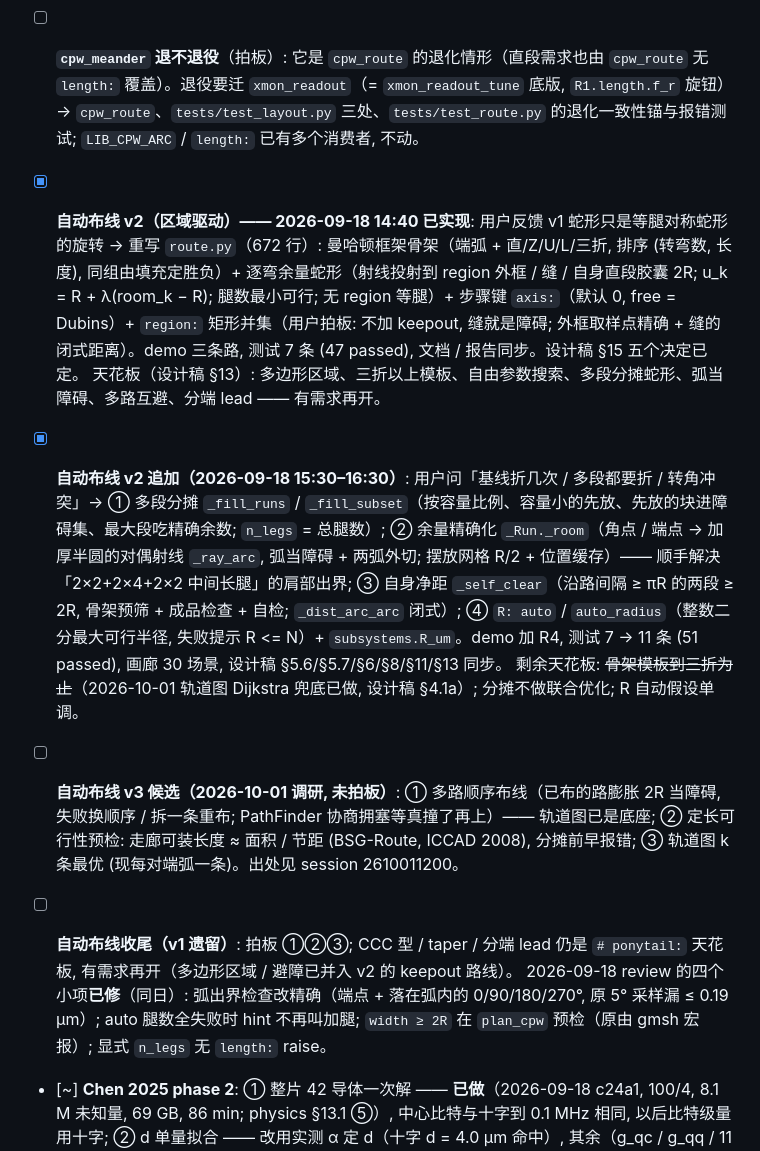
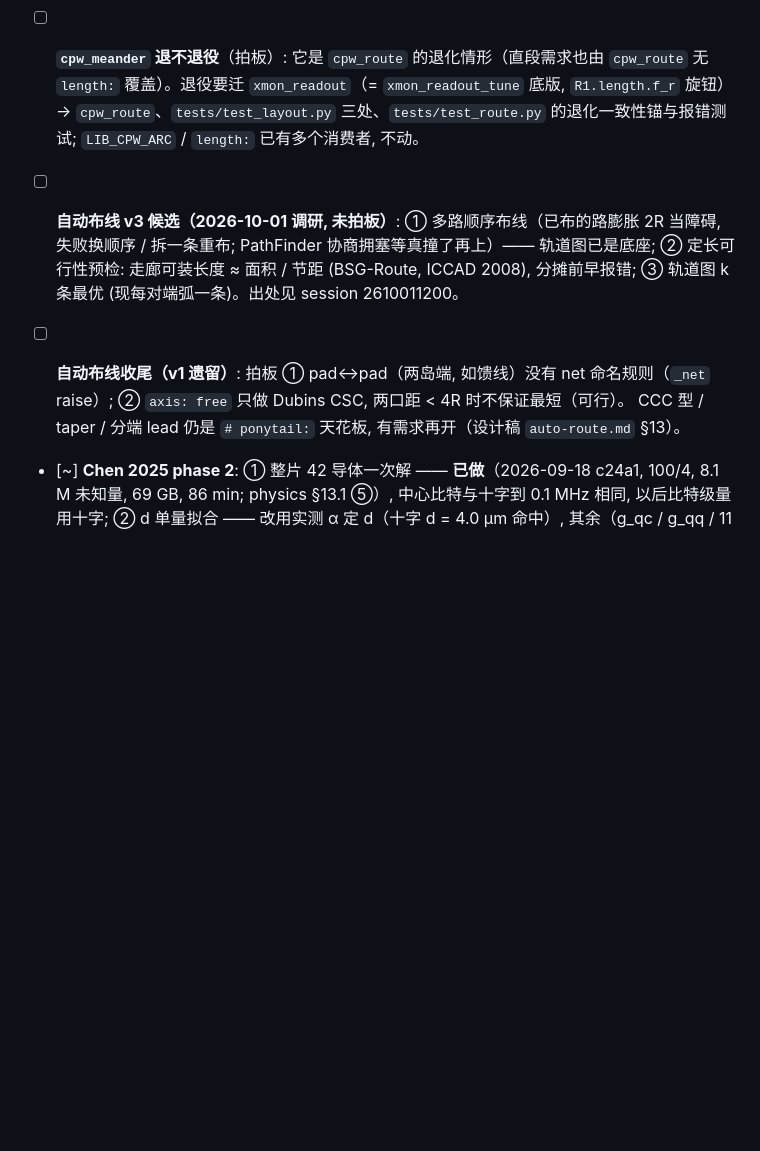
Before and after one commit to D0-0D/quantum-dsl, a Markdown page: .claude/plan.md, the part around one of its changes. Drawn GitHub-style; blank space fills up the shorter version.

```diff
--- a/.claude/plan.md
+++ b/.claude/plan.md
@@ -38,14 +27,10 @@ Legend: `[ ]` not started · `[~]` in progress · `[x]` done。
 
 - [ ] **`cpw_meander` 退不退役**（拍板）: 它是 `cpw_route` 的退化情形（直段需求也由 `cpw_route` 无 `length:` 覆盖）。退役要迁 `xmon_readout`（= `xmon_readout_tune` 底版, `R1.length.f_r` 旋钮）
       → `cpw_route`、`tests/test_layout.py` 三处、`tests/test_route.py` 的退化一致性锚与报错测试; `LIB_CPW_ARC` / `length:` 已有多个消费者, 不动。
-- [x] **自动布线 v2（区域驱动）—— 2026-09-18 14:40 已实现**: 用户反馈 v1 蛇形只是等腿对称蛇形的旋转 → 重写 `route.py`（672 行）: 曼哈顿框架骨架（端弧 + 直/Z/U/L/三折, 排序 (转弯数, 长度), 同组由填充定胜负）+ 逐弯余量蛇形（射线投射到 region 外框 / 缝 / 自身直段胶囊 2R; u_k = R + λ(room_k − R); 腿数最小可行; 无 region 等腿）+ 步骤键 `axis:`（默认 0, free = Dubins）+ `region:` 矩形并集（用户拍板: 不加 keepout, 缝就是障碍; 外框取样点精确 + 缝的闭式距离）。demo 三条路, 测试 7 条 (47 passed), 文档 / 报告同步。设计稿 §15 五个决定已定。
-      天花板（设计稿 §13）: 多边形区域、三折以上模板、自由参数搜索、多段分摊蛇形、弧当障碍、多路互避、分端 lead —— 有需求再开。
-- [x] **自动布线 v2 追加（2026-09-18 15:30–16:30）**: 用户问「基线折几次 / 多段都要折 / 转角冲突」→ ① 多段分摊 `_fill_runs` / `_fill_subset`（按容量比例、容量小的先放、先放的块进障碍集、最大段吃精确余数; `n_legs` = 总腿数）; ② 余量精确化 `_Run._room`（角点 / 端点 → 加厚半圆的对偶射线 `_ray_arc`, 弧当障碍 + 两弧外切; 摆放网格 R/2 + 位置缓存）—— 顺手解决「2×2+2×4+2×2 中间长腿」的肩部出界; ③ 自身净距 `_self_clear`（沿路间隔 ≥ πR 的两段 ≥ 2R, 骨架预筛 + 成品检查 + 自检; `_dist_arc_arc` 闭式）; ④ `R: auto` / `auto_radius`（整数二分最大可行半径, 失败提示 R <= N）+ `subsystems.R_um`。demo 加 R4, 测试 7 → 11 条 (51 passed), 画廊 30 场景, 设计稿 §5.6/§5.7/§6/§8/§11/§13 同步。
-      剩余天花板: ~~骨架模板到三折为止~~（2026-10-01 轨道图 Dijkstra 兜底已做, 设计稿 §4.1a）; 分摊不做联合优化; R 自动假设单调。
 - [ ] **自动布线 v3 候选（2026-10-01 调研, 未拍板）**: ① 多路顺序布线（已布的路膨胀 2R 当障碍, 失败换顺序 / 拆一条重布; PathFinder 协商拥塞等真撞了再上）—— 轨道图已是底座;
       ② 定长可行性预检: 走廊可装长度 ≈ 面积 / 节距 (BSG-Route, ICCAD 2008), 分摊前早报错; ③ 轨道图 k 条最优 (现每对端弧一条)。出处见 session 2610011200。
-- [ ] **自动布线收尾（v1 遗留）**: 拍板 ①②③; CCC 型 / taper / 分端 lead 仍是 `# ponytail:` 天花板, 有需求再开（多边形区域 / 避障已并入 v2 的 keepout 路线）。
-      2026-09-18 review 的四个小项**已修**（同日）: 弧出界检查改精确（端点 + 落在弧内的 0/90/180/270°, 原 5° 采样漏 ≤ 0.19 µm）; auto 腿数全失败时 hint 不再叫加腿; `width ≥ 2R` 在 `plan_cpw` 预检（原由 gmsh 宏报）; 显式 `n_legs` 无 `length:` raise。
+- [ ] **自动布线收尾（v1 遗留）**: 拍板 ① pad↔pad（两岛端, 如馈线）没有 net 命名规则（`_net` raise）; ② `axis: free` 只做 Dubins CSC, 两口距 < 4R 时不保证最短（可行）。
+      CCC 型 / taper / 分端 lead 仍是 `# ponytail:` 天花板, 有需求再开（设计稿 `auto-route.md` §13）。
 - [~] **Chen 2025 phase 2**: ① 整片 42 导体一次解 —— **已做**（2026-09-18 c24a1, 100/4, 8.1 M 未知量, 69 GB, 86 min; physics §13.1 ⑤）, 中心比特与十字到 0.1 MHz 相同, 以后比特级量用十字;
       ② d 单量拟合 —— 改用实测 α 定 d（十字 d = 4.0 µm 命中）, 其余（g_qc / g_qq / 11 个 SI 电容）作预测; 用 C04 定 d 的方案作废（SI 电容与我们互差 ×0.4–1.45, 不是干净的锚）;
       ③ 网格两档 —— **已做**（十字 100/4 vs 80/3 E_C +0.3%; 3×3 100/4 vs 150/6 E_C −0.6%）; gap ±3 µm + 蓝宝石 ε 9.4/11.5 灵敏度未做（互容 ×0.4–0.5 的缺口在 gap）; ④ 读出爪（225°）/ 45° 方焊盘 / λ/4 谐振器 —— 谐振器形状用 `cpw_route` 或手写, 等效长度来源仍开放;
```
Also changed, not shown: other parts of .claude/plan.md (+0 -11 lines).
